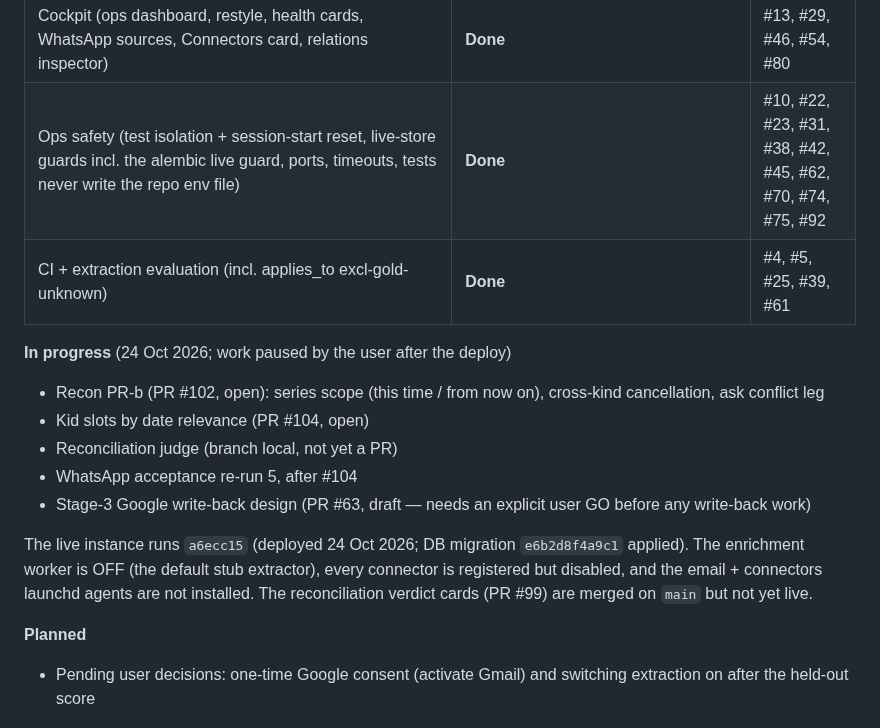
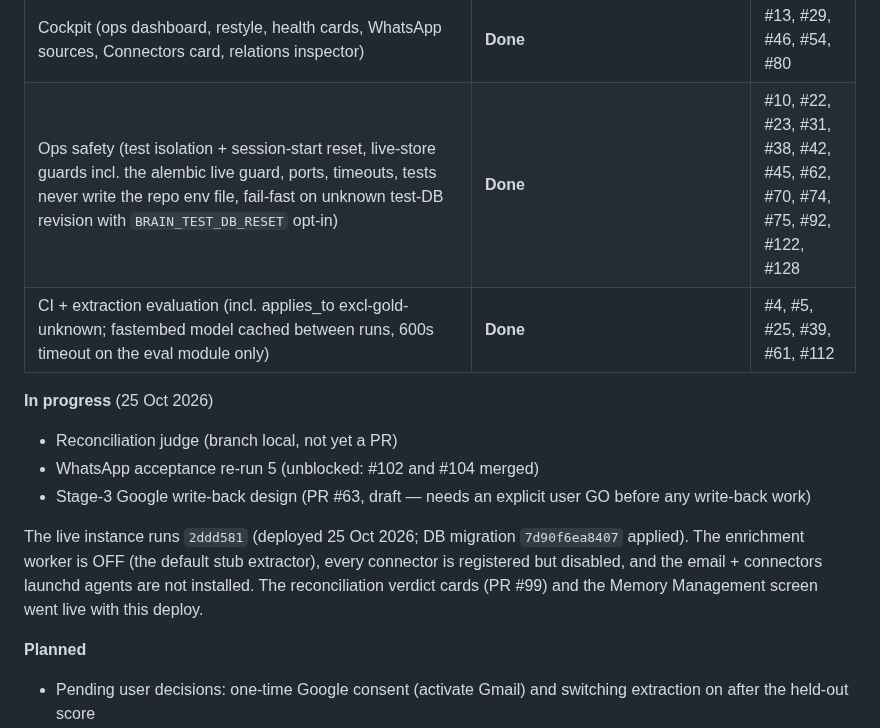
Before and after one commit to yosisrael2/Second-brain, a Markdown page: README.md, the part around one of its changes. GitHub-like rendering.

```diff
--- a/README.md
+++ b/README.md
@@ -95,18 +95,16 @@ to its section or doc.
 | Relations + dedupe + bot cards (Undo / Confirm / Keep-both / Restore) | **Done** | #48, #51 |
 | Telegram bot + launchd services (incl. the `network_recovered` event after a failure streak) | **Done** | #9-#12, #16, #18, #50, #67, #96 |
 | Cockpit (ops dashboard, restyle, health cards, WhatsApp sources, Connectors card, relations inspector) | **Done** | #13, #29, #46, #54, #80 |
-| Ops safety (test isolation + session-start reset, live-store guards incl. the alembic live guard, ports, timeouts, tests never write the repo env file) | **Done** | #10, #22, #23, #31, #38, #42, #45, #62, #70, #74, #75, #92 |
-| CI + extraction evaluation (incl. applies_to excl-gold-unknown) | **Done** | #4, #5, #25, #39, #61 |
+| Ops safety (test isolation + session-start reset, live-store guards incl. the alembic live guard, ports, timeouts, tests never write the repo env file, fail-fast on unknown test-DB revision with `BRAIN_TEST_DB_RESET` opt-in) | **Done** | #10, #22, #23, #31, #38, #42, #45, #62, #70, #74, #75, #92, #122, #128 |
+| CI + extraction evaluation (incl. applies_to excl-gold-unknown; fastembed model cached between runs, 600s timeout on the eval module only) | **Done** | #4, #5, #25, #39, #61, #112 |
 
-**In progress** (24 Oct 2026; work paused by the user after the deploy)
+**In progress** (25 Oct 2026)
 
-- Recon PR-b (PR #102, open): series scope (this time / from now on), cross-kind cancellation, ask conflict leg
-- Kid slots by date relevance (PR #104, open)
 - Reconciliation judge (branch local, not yet a PR)
-- WhatsApp acceptance re-run 5, after #104
+- WhatsApp acceptance re-run 5 (unblocked: #102 and #104 merged)
 - Stage-3 Google write-back design (PR #63, draft — needs an explicit user GO before any write-back work)
 
-The live instance runs `a6ecc15` (deployed 24 Oct 2026; DB migration `e6b2d8f4a9c1` applied). The enrichment worker is OFF (the default stub extractor), every connector is registered but disabled, and the email + connectors launchd agents are not installed. The reconciliation verdict cards (PR #99) are merged on `main` but not yet live.
+The live instance runs `2ddd581` (deployed 25 Oct 2026; DB migration `7d90f6ea8407` applied). The enrichment worker is OFF (the default stub extractor), every connector is registered but disabled, and the email + connectors launchd agents are not installed. The reconciliation verdict cards (PR #99) and the Memory Management screen went live with this deploy.
 
 **Planned**
 
```
Also changed, not shown: other parts of README.md (+8 -8 lines).
